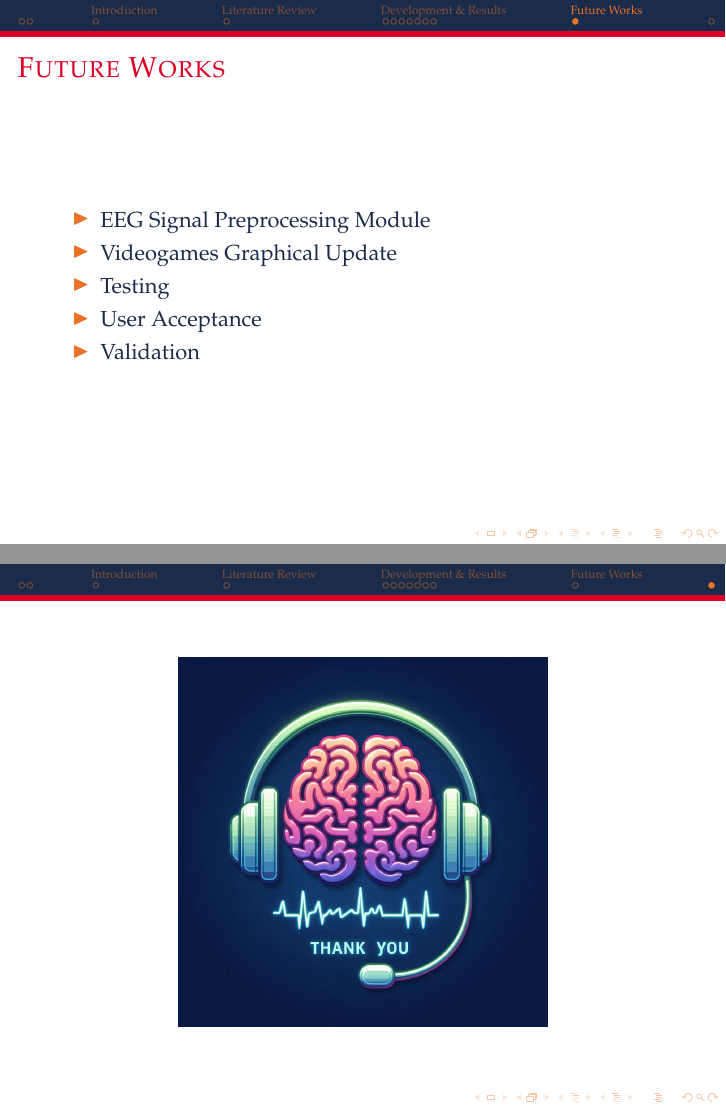
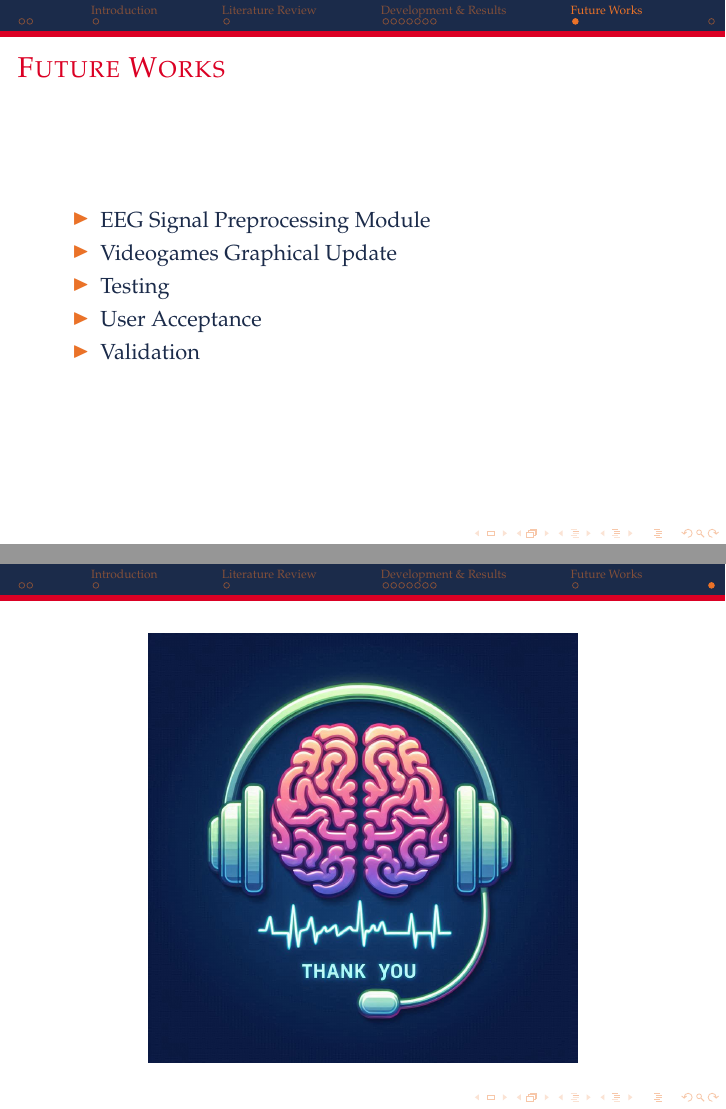
Before and after one commit to HarlockOfficial/MsThesisPresentation, LaTeX slides (presentation.tex, which reads sections/acknowledgements/acknowledgements.tex): pages 12 and 13 of 13, joined at a grey line. Compiled offline with pdfLaTeX.

Commit message:
[edit] presentation acknowledgements

```diff
--- a/sections/acknowledgements/acknowledgements.tex
+++ b/sections/acknowledgements/acknowledgements.tex
@@ -1,6 +1,6 @@
 \section{\scshape}
 \begin{frame}{}
 \begin{center}
-    \includegraphics[width=6.5cm]{figures/thanks}
+    \includegraphics[width=.7\textwidth]{figures/thanks}
 \end{center}
 \end{frame}
```
